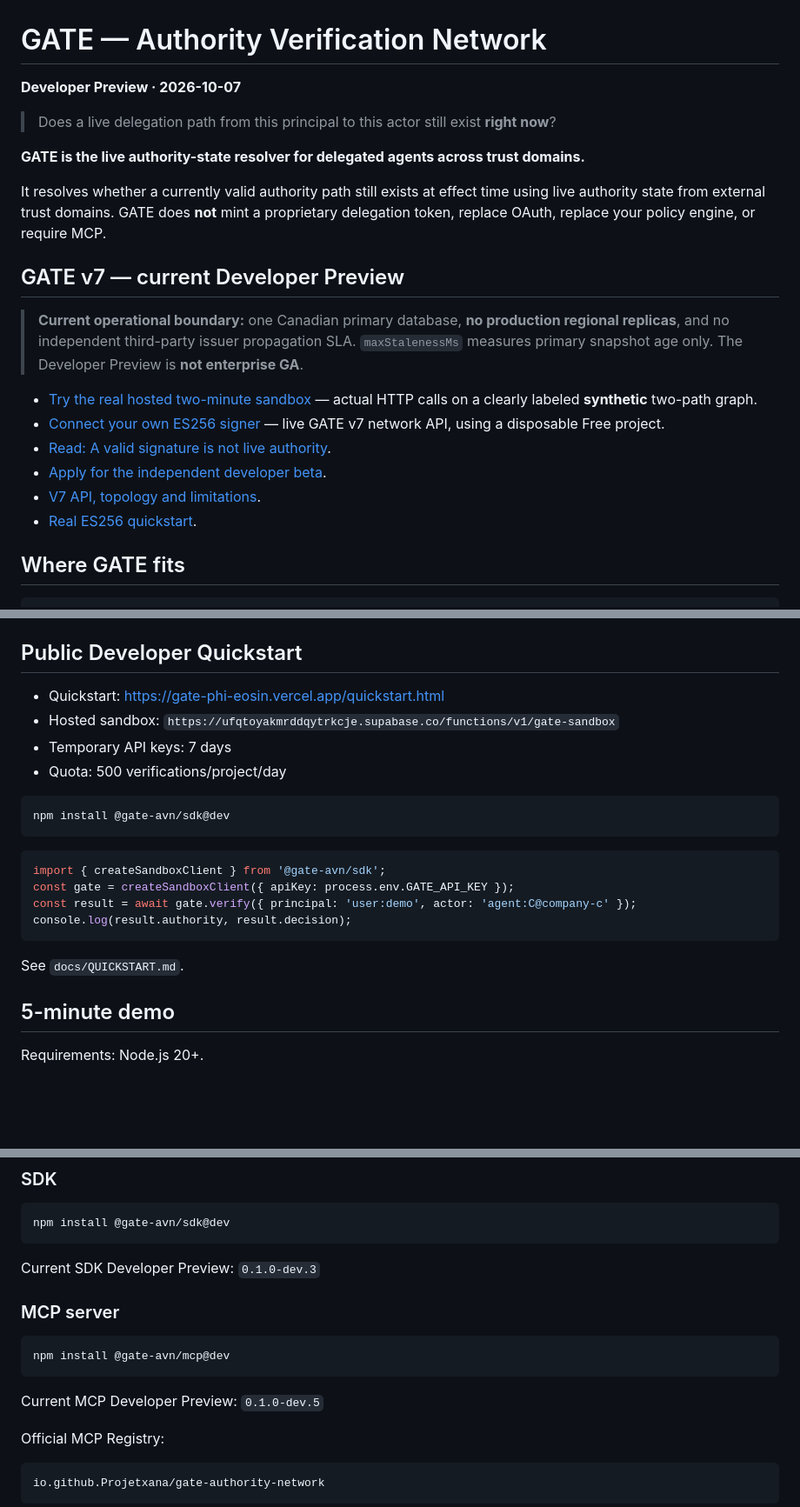
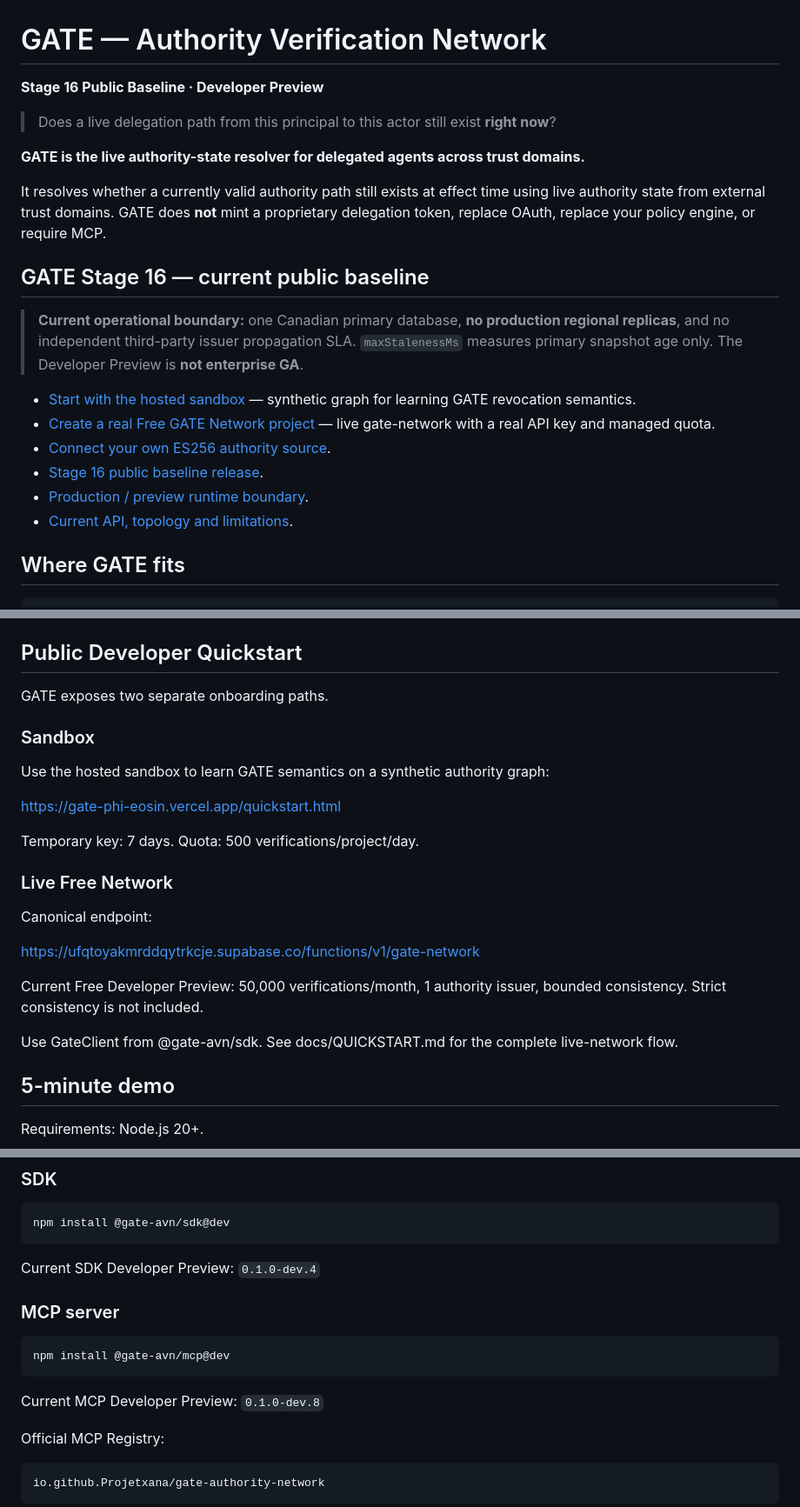
Before and after one commit to Projetxana/gate-authority-network, a Markdown page: README.md, 3 parts joined by grey strips. Shown at 87% size. Drawn GitHub-style; blank space fills up the shorter version.

Commit message:
docs: align Stage 16 public onboarding truth

````diff
--- a/README.md
+++ b/README.md
@@ -1,6 +1,6 @@
 # GATE — Authority Verification Network
 
-**Developer Preview · 2026-10-07**
+**Stage 16 Public Baseline · Developer Preview**
 
 > Does a live delegation path from this principal to this actor still exist **right now**?
 
@@ -9,16 +9,16 @@
 It resolves whether a currently valid authority path still exists at effect time using live authority state from external trust domains. GATE does **not** mint a proprietary delegation token, replace OAuth, replace your policy engine, or require MCP.
 
 
-## GATE v7 — current Developer Preview
+## GATE Stage 16 — current public baseline
 
 > **Current operational boundary:** one Canadian primary database, **no production regional replicas**, and no independent third-party issuer propagation SLA. `maxStalenessMs` measures primary snapshot age only. The Developer Preview is **not enterprise GA**.
 
-- [Try the real hosted two-minute sandbox](https://gate-beta-nu.vercel.app/demo.html) — actual HTTP calls on a clearly labeled **synthetic** two-path graph.
-- [Connect your own ES256 signer](https://gate-beta-nu.vercel.app/integration.html) — live GATE v7 network API, using a disposable Free project.
-- [Read: A valid signature is not live authority](https://gate-beta-nu.vercel.app/article.html).
-- [Apply for the independent developer beta](https://gate-beta-nu.vercel.app/).
-- [V7 API, topology and limitations](docs/GATE-V7-LIVE-STATUS.md).
-- [Real ES256 quickstart](docs/LIVE-ISSUER-QUICKSTART.md).
+- [Start with the hosted sandbox](https://gate-phi-eosin.vercel.app/quickstart.html) — synthetic graph for learning GATE revocation semantics.
+- [Create a real Free GATE Network project](docs/QUICKSTART.md) — live gate-network with a real API key and managed quota.
+- [Connect your own ES256 authority source](docs/LIVE-ISSUER-QUICKSTART.md).
+- [Stage 16 public baseline release](https://github.com/Projetxana/gate-authority-network/releases/tag/stage16).
+- [Production / preview runtime boundary](docs/PRODUCTION-MANIFEST-V1.md).
+- [Current API, topology and limitations](docs/GATE-V7-LIVE-STATUS.md).
 
 ## Where GATE fits
 
@@ -47,23 +47,25 @@ Read: `docs/POSITIONING.md`, `docs/INTEGRATION-MODEL.md`, `docs/RELEASE-BOUNDARY
 
 ## Public Developer Quickstart
 
-- Quickstart: https://gate-phi-eosin.vercel.app/quickstart.html
-- Hosted sandbox: `https://ufqtoyakmrddqytrkcje.supabase.co/functions/v1/gate-sandbox`
-- Temporary API keys: 7 days
-- Quota: 500 verifications/project/day
+GATE exposes two separate onboarding paths.
 
-```bash
-npm install @gate-avn/sdk@dev
-```
+### Sandbox
 
-```js
-import { createSandboxClient } from '@gate-avn/sdk';
-const gate = createSandboxClient({ apiKey: process.env.GATE_API_KEY });
-const result = await gate.verify({ principal: 'user:demo', actor: 'agent:C@company-c' });
-console.log(result.authority, result.decision);
-```
+Use the hosted sandbox to learn GATE semantics on a synthetic authority graph:
 
-See `docs/QUICKSTART.md`.
+https://gate-phi-eosin.vercel.app/quickstart.html
+
+Temporary key: 7 days. Quota: 500 verifications/project/day.
+
+### Live Free Network
+
+Canonical endpoint:
+
+https://ufqtoyakmrddqytrkcje.supabase.co/functions/v1/gate-network
+
+Current Free Developer Preview: 50,000 verifications/month, 1 authority issuer, bounded consistency. Strict consistency is not included.
+
+Use GateClient from @gate-avn/sdk. See docs/QUICKSTART.md for the complete live-network flow.
 
 ## 5-minute demo
 
@@ -146,7 +148,7 @@ docs/              architecture, integration contract, due diligence
 npm install @gate-avn/sdk@dev
 ```
 
-Current SDK Developer Preview: `0.1.0-dev.3`
+Current SDK Developer Preview: `0.1.0-dev.4`
 
 ### MCP server
 
@@ -154,7 +156,7 @@ Current SDK Developer Preview: `0.1.0-dev.3`
 npm install @gate-avn/mcp@dev
 ```
 
-Current MCP Developer Preview: `0.1.0-dev.5`
+Current MCP Developer Preview: `0.1.0-dev.8`
 
 Official MCP Registry:
 
````
